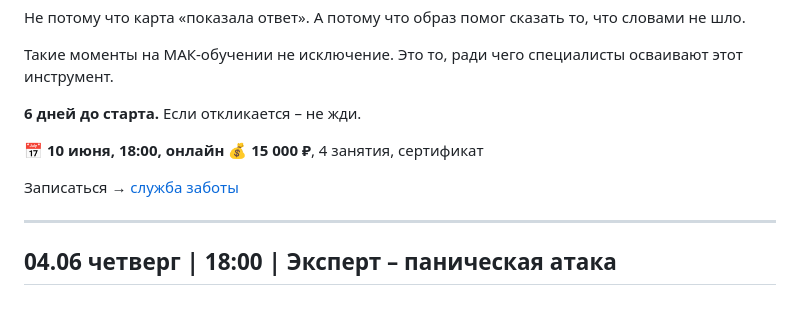
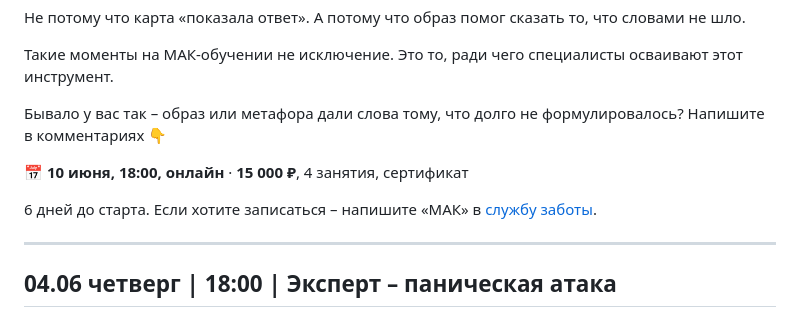
Before and after one commit to almirasultabova/centr-vremya-posts, a Markdown page: posts/june.md, the part around the change. Drawn GitHub-style.

Commit message:
Fix 04.06 МАК 3/5: add engagement question, soften booking CTA

```diff
--- a/posts/june.md
+++ b/posts/june.md
@@ -174,12 +174,11 @@
 
 Такие моменты на МАК-обучении не исключение. Это то, ради чего специалисты осваивают этот инструмент.
 
-**6 дней до старта.** Если откликается – не жди.
+Бывало у вас так – образ или метафора дали слова тому, что долго не формулировалось? Напишите в комментариях 👇
 
-📅 **10 июня, 18:00, онлайн**
-💰 **15 000 ₽**, 4 занятия, сертификат
+📅 **10 июня, 18:00, онлайн** · **15 000 ₽**, 4 занятия, сертификат
 
-Записаться → [служба заботы](https://t.me/VREMYA_DMD)
+6 дней до старта. Если хотите записаться – напишите «МАК» в [службу заботы](https://t.me/VREMYA_DMD).
 
 ---
 
```
